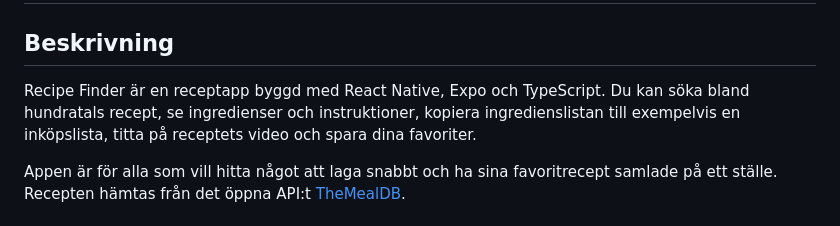
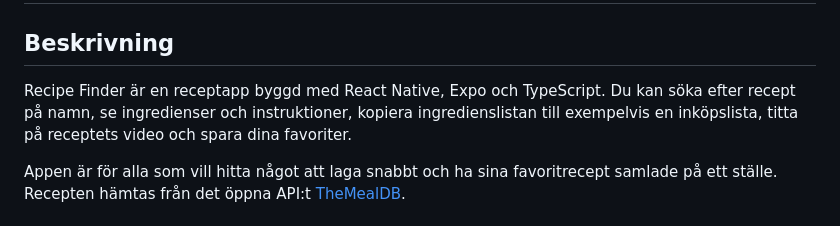
Before and after one commit to Evwi0318/recipe-finder, a Markdown page: README.md, the part around the change. Drawn GitHub-style.

Commit message:
fix: correct wording in project description for clarity

```diff
--- a/README.md
+++ b/README.md
@@ -2,7 +2,7 @@
 
 ## Beskrivning
 
-Recipe Finder är en receptapp byggd med React Native, Expo och TypeScript. Du kan söka bland hundratals recept, se ingredienser och instruktioner, kopiera ingredienslistan till exempelvis en inköpslista, titta på receptets video och spara dina favoriter.
+Recipe Finder är en receptapp byggd med React Native, Expo och TypeScript. Du kan söka efter recept på namn, se ingredienser och instruktioner, kopiera ingredienslistan till exempelvis en inköpslista, titta på receptets video och spara dina favoriter.
 
 Appen är för alla som vill hitta något att laga snabbt och ha sina favoritrecept samlade på ett ställe. Recepten hämtas från det öppna API:t [TheMealDB](https://www.themealdb.com/api.php).
 
```
